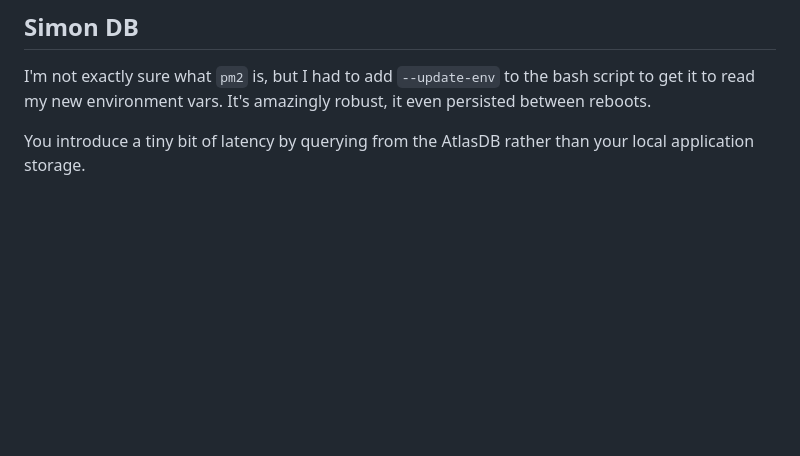
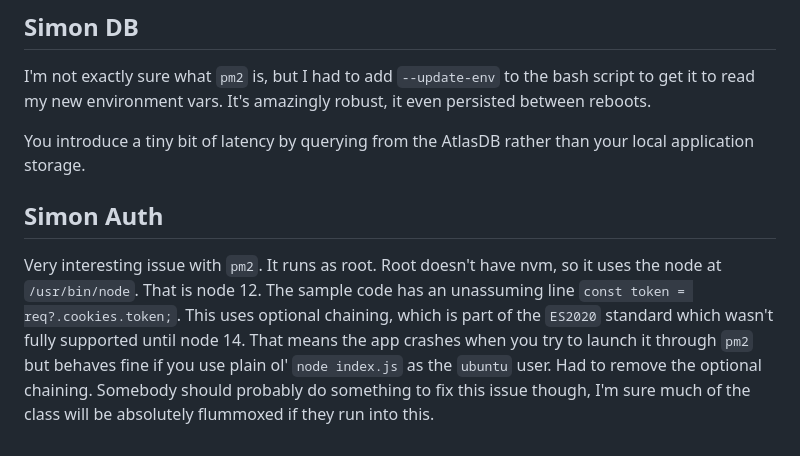
Before and after one commit to dannflor/startup, a Markdown page: README.md, the part around the change. Rendered like a GitHub page; blank space fills up the shorter version.

```diff
--- a/README.md
+++ b/README.md
@@ -52,3 +52,6 @@ Services are a good step in the direction of decoupling logic from UI.
 I'm not exactly sure what `pm2` is, but I had to add `--update-env` to the bash script to get it to read my new environment vars. It's amazingly robust, it even persisted between reboots.
 
 You introduce a tiny bit of latency by querying from the AtlasDB rather than your local application storage.
+
+## Simon Auth
+Very interesting issue with `pm2`. It runs as root. Root doesn't have nvm, so it uses the node at `/usr/bin/node`. That is node 12. The sample code has an unassuming line `const token = req?.cookies.token;`. This uses optional chaining, which is part of the `ES2020` standard which wasn't fully supported until node 14. That means the app crashes when you try to launch it through `pm2` but behaves fine if you use plain ol' `node index.js` as the `ubuntu` user. Had to remove the optional chaining. Somebody should probably do something to fix this issue though, I'm sure much of the class will be absolutely flummoxed if they run into this.
```
